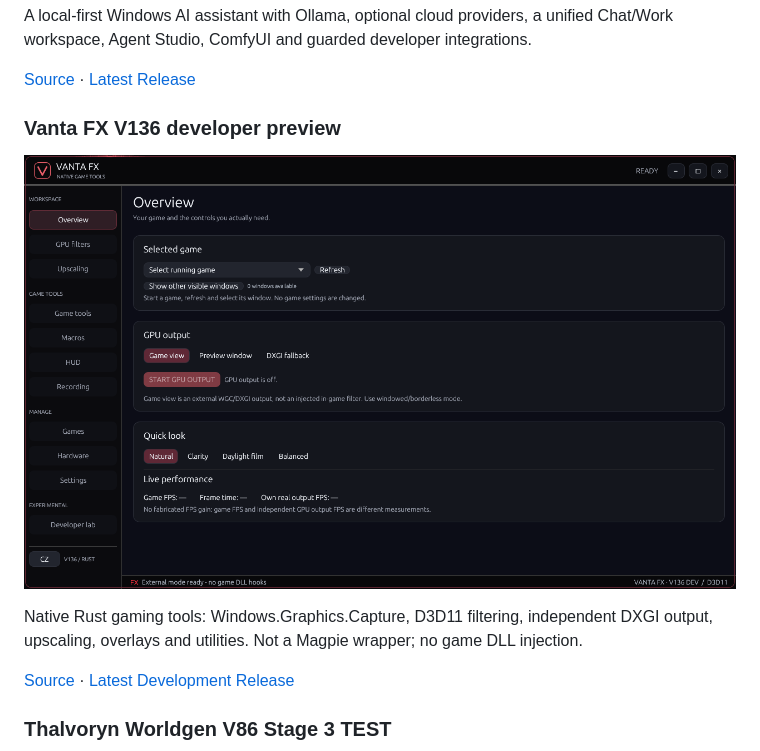
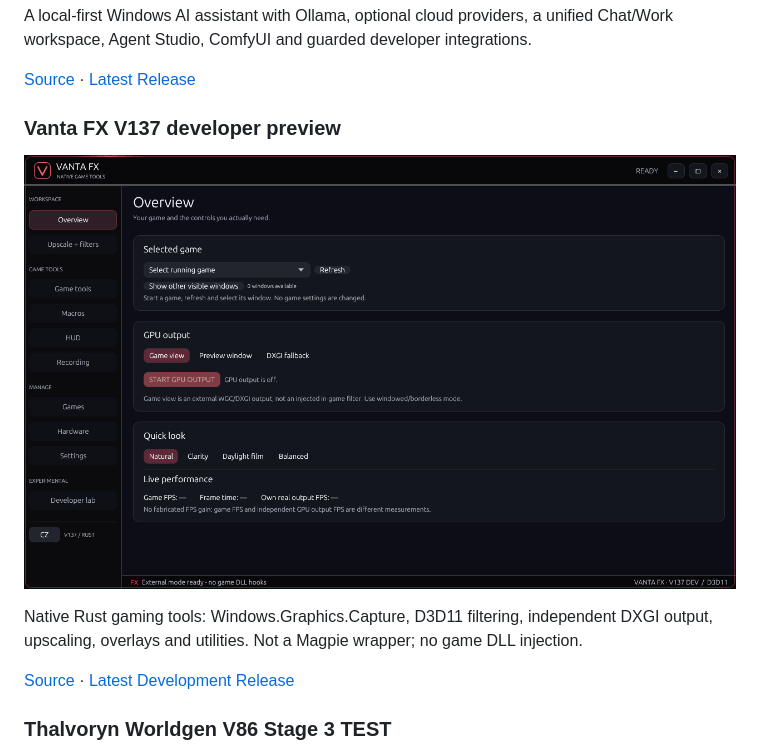
Before and after one commit to Samus-18/samus-project-hub, a Markdown page: README.md, the part around one of its changes. Drawn GitHub-style; pictures changed too: docs/assets/vanta-home.png.

```diff
--- a/README.md
+++ b/README.md
@@ -15,7 +15,7 @@ A local-first Windows AI assistant with Ollama, optional cloud providers, a unif
 
 [Source](projects/aurora-ai/) · [Latest Release](https://github.com/Samus-18/samus-project-hub/releases/tag/aurora-ai-v0.8.6)
 
-### Vanta FX V136 developer preview
+### Vanta FX V137 developer preview
 ![Vanta FX](docs/assets/vanta-home.png)
 
 Native Rust gaming tools: Windows.Graphics.Capture, D3D11 filtering, independent DXGI output, upscaling, overlays and utilities. Not a Magpie wrapper; no game DLL injection.
```
Also changed, not shown: other parts of README.md (+1 -1 lines), projects/vanta-fx/README.md (+15 -6 lines), releases/notes/vanta-fx-v137-dev.md (added, +13 -0 lines), docs/assets/vanta-filters.png, docs/assets/vanta-hardware.png (added), docs/assets/vanta-macros.png, 9 other files.
